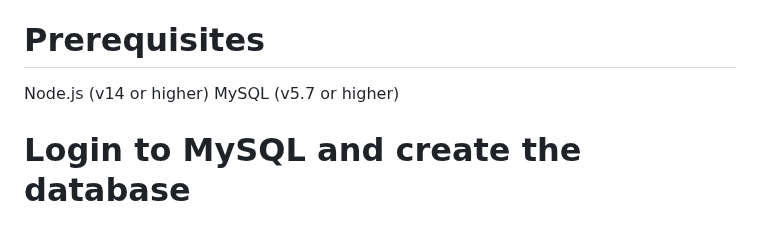
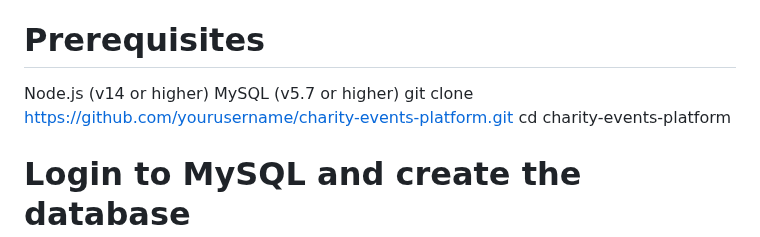
Before and after one commit to YuigaHUA/Web-2-Ass-2, a Markdown page: README.md, the part around the change. GitHub-like rendering.

```diff
--- a/README.md
+++ b/README.md
@@ -32,7 +32,8 @@ Quick Start
 # Prerequisites
 Node.js (v14 or higher)
 MySQL (v5.7 or higher)
-
+git clone https://github.com/yourusername/charity-events-platform.git
+cd charity-events-platform
 # Login to MySQL and create the database
 mysql -u root -p
 
```
